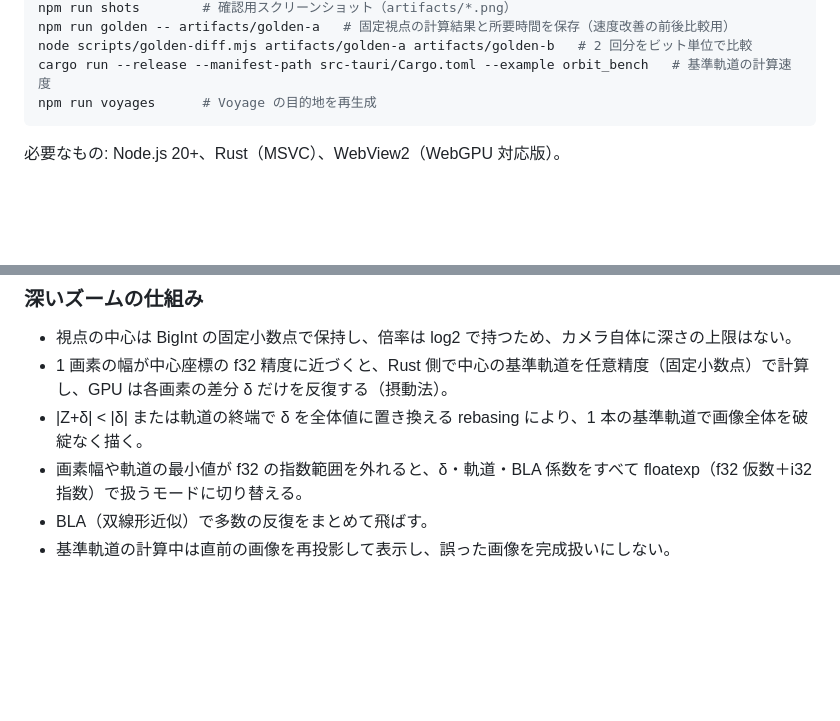
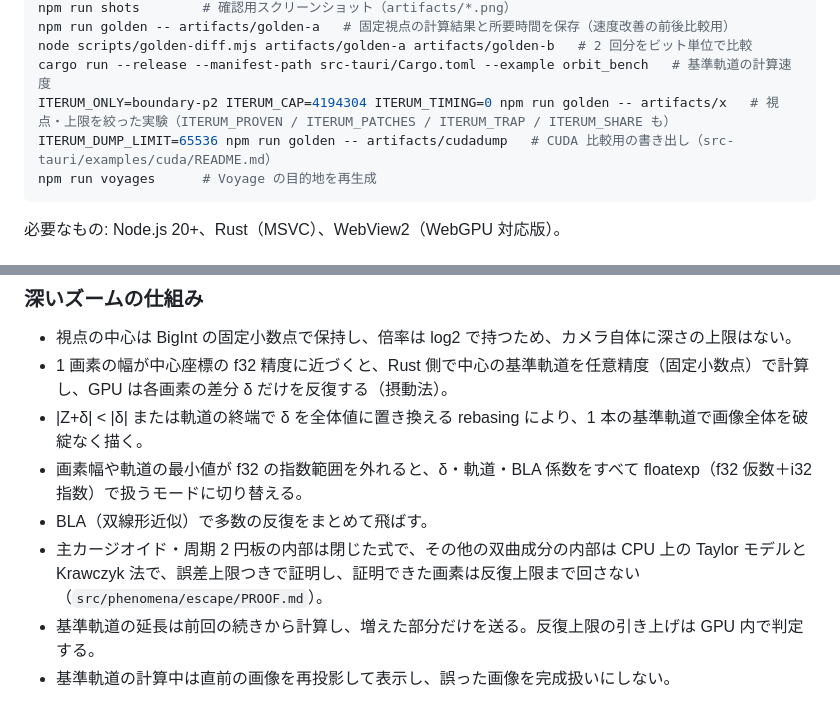
Before and after one commit to taka2360/ITERUM, a Markdown page: README.md, 2 parts joined by grey strips. GitHub-like rendering; blank space fills up the shorter version.

Commit message:
README: interior proofs, incremental orbits, experiment and CUDA dump commands
Co-Authored-By: Claude Opus 5.5 <noreply@anthropic.com>
Claude-Session: https://claude.ai/code/session_0184LYeijGS1w4WNut6waa2r

````diff
--- a/README.md
+++ b/README.md
@@ -38,6 +38,8 @@ npm run shots        # 確認用スクリーンショット（artifacts/*.png）
 npm run golden -- artifacts/golden-a   # 固定視点の計算結果と所要時間を保存（速度改善の前後比較用）
 node scripts/golden-diff.mjs artifacts/golden-a artifacts/golden-b   # 2 回分をビット単位で比較
 cargo run --release --manifest-path src-tauri/Cargo.toml --example orbit_bench   # 基準軌道の計算速度
+ITERUM_ONLY=boundary-p2 ITERUM_CAP=4194304 ITERUM_TIMING=0 npm run golden -- artifacts/x   # 視点・上限を絞った実験（ITERUM_PROVEN / ITERUM_PATCHES / ITERUM_TRAP / ITERUM_SHARE も）
+ITERUM_DUMP_LIMIT=65536 npm run golden -- artifacts/cudadump   # CUDA 比較用の書き出し（src-tauri/examples/cuda/README.md）
 npm run voyages      # Voyage の目的地を再生成
 ```
 
@@ -72,4 +74,6 @@ src-tauri/src/deepzoom/   任意精度の基準軌道、BLA、バイナリ形式
 - |Z+δ| < |δ| または軌道の終端で δ を全体値に置き換える rebasing により、1 本の基準軌道で画像全体を破綻なく描く。
 - 画素幅や軌道の最小値が f32 の指数範囲を外れると、δ・軌道・BLA 係数をすべて floatexp（f32 仮数＋i32 指数）で扱うモードに切り替える。
 - BLA（双線形近似）で多数の反復をまとめて飛ばす。
+- 主カージオイド・周期 2 円板の内部は閉じた式で、その他の双曲成分の内部は CPU 上の Taylor モデルと Krawczyk 法で、誤差上限つきで証明し、証明できた画素は反復上限まで回さない（`src/phenomena/escape/PROOF.md`）。
+- 基準軌道の延長は前回の続きから計算し、増えた部分だけを送る。反復上限の引き上げは GPU 内で判定する。
 - 基準軌道の計算中は直前の画像を再投影して表示し、誤った画像を完成扱いにしない。
````
